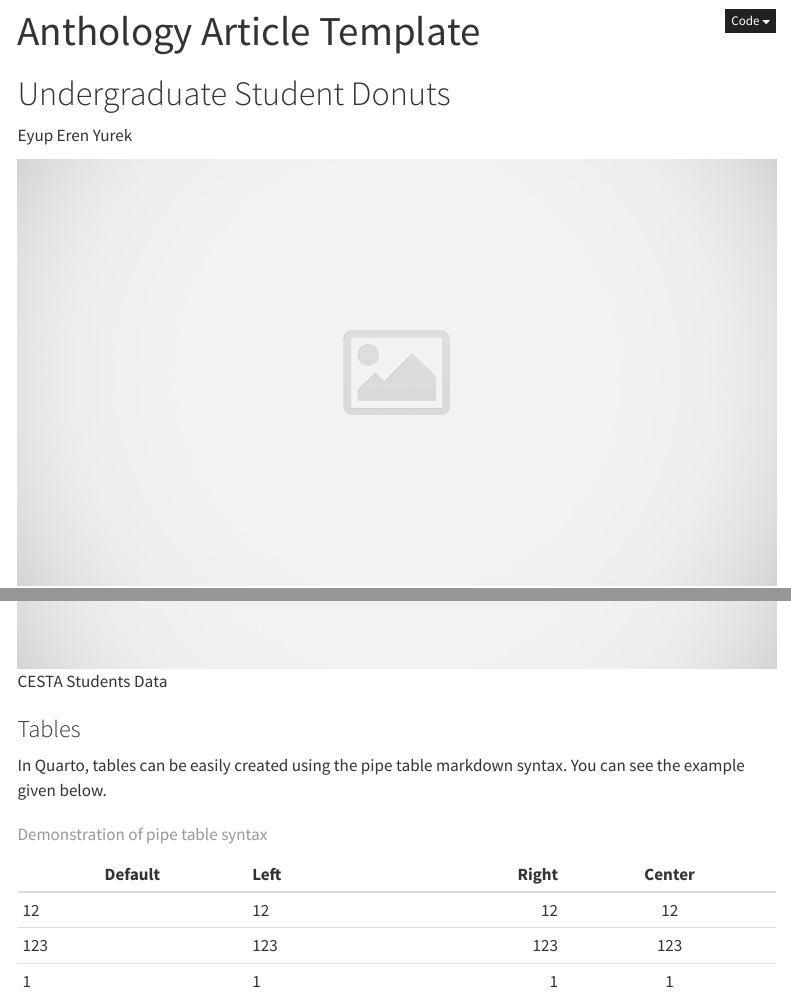
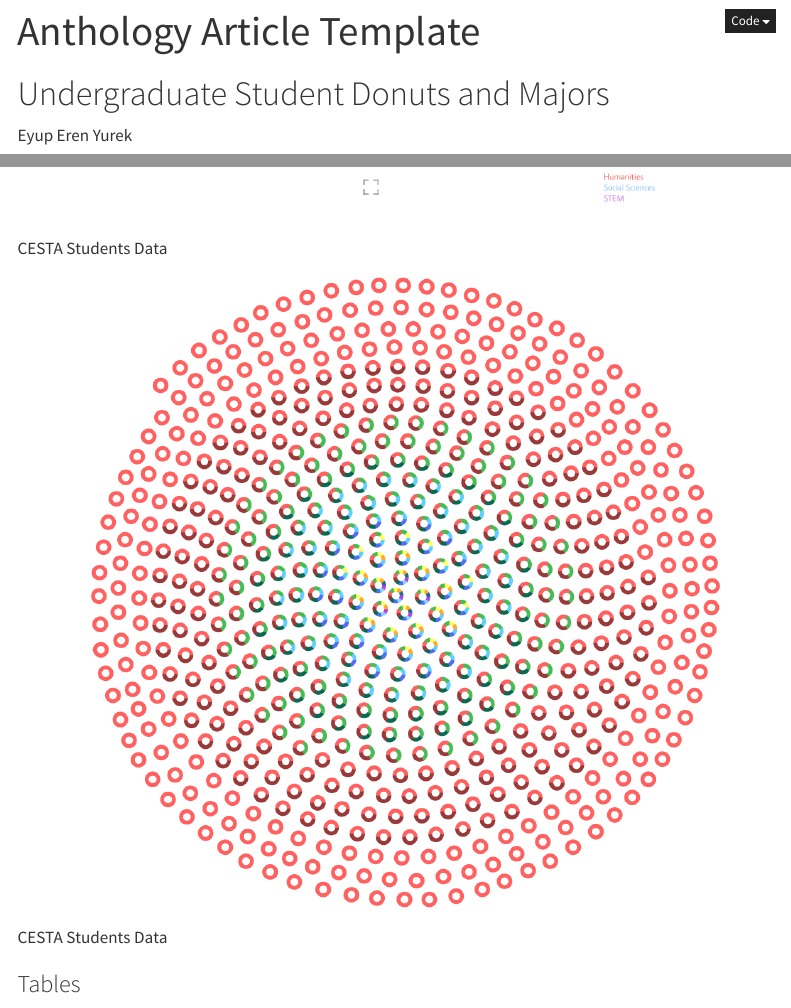
Before and after one commit to cesta-online/CESTA-Undergraduate-Data, a Quarto document (index.qmd): the page in a window 1100 px wide, from its top, and a second part further down, joined at a grey line. Rendered offline with R 4.5, knitr and Pandoc in place of Quarto, with nearby package versions; menus at the side of the page are left out.

Commit message:
Update index.qmd

```diff
--- a/index.qmd
+++ b/index.qmd
@@ -26,12 +26,15 @@ author-contributions: "Eren has developed the project further from the previous
 
 
 ---
-# Undergraduate Student Donuts
+# Undergraduate Student Donuts and Majors
 :::{.article-author}
 Eyup Eren Yurek
 :::
 
-![CESTA Students Data](data/imgs/placeholder.jpg)
+![CESTA Students Data](data/imgs/cesta_ug_student_bubbles.png)
+
+![CESTA Students Data](data/imgs/cesta_undergraduate_data.png)
+
 
 
 
```
